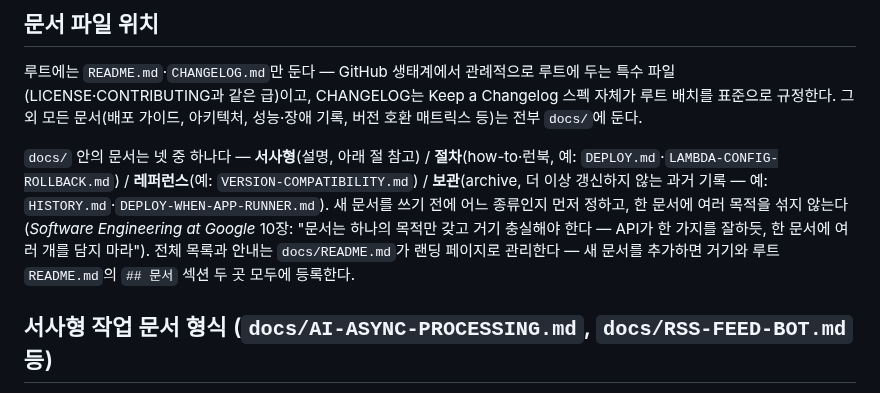
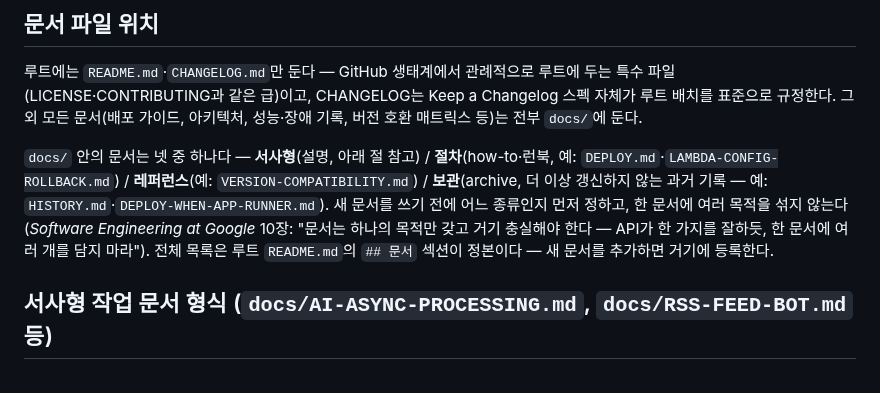
Before and after one commit to BAECHAN/link-sphere_BE_NEW, a Markdown page: .claude/CLAUDE.md, the part around the change. GitHub-like rendering.

```diff
--- a/.claude/CLAUDE.md
+++ b/.claude/CLAUDE.md
@@ -555,9 +555,8 @@ data class FolderResponse(
 **보관**(archive, 더 이상 갱신하지 않는 과거 기록 — 예: `HISTORY.md`·`DEPLOY-WHEN-APP-RUNNER.md`).
 새 문서를 쓰기 전에 어느 종류인지 먼저 정하고, 한 문서에 여러 목적을 섞지 않는다
 (*Software Engineering at Google* 10장: "문서는 하나의 목적만 갖고 거기 충실해야 한다 —
-API가 한 가지를 잘하듯, 한 문서에 여러 개를 담지 마라"). 전체 목록과 안내는
-`docs/README.md`가 랜딩 페이지로 관리한다 — 새 문서를 추가하면 거기와 루트
-`README.md`의 `## 문서` 섹션 두 곳 모두에 등록한다.
+API가 한 가지를 잘하듯, 한 문서에 여러 개를 담지 마라"). 전체 목록은 루트
+`README.md`의 `## 문서` 섹션이 정본이다 — 새 문서를 추가하면 거기에 등록한다.
 
 ## 서사형 작업 문서 형식 (`docs/AI-ASYNC-PROCESSING.md`, `docs/RSS-FEED-BOT.md` 등)
 
```
Also changed, not shown: README.md (+1 -1 lines), docs/README.md (deleted, +0 -47 lines).
